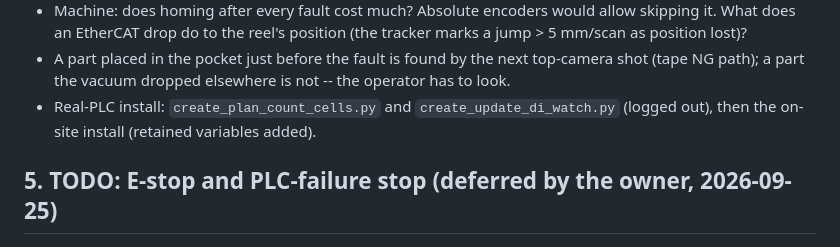
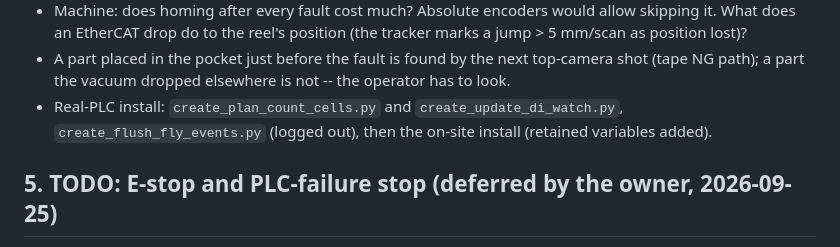
Before and after one commit to MDMTseng/xPLCCore, a Markdown page: doc_review/estop_recovery_2026-09-25.md, the part around the change. Drawn GitHub-style.

```diff
--- a/doc_review/estop_recovery_2026-09-25.md
+++ b/doc_review/estop_recovery_2026-09-25.md
@@ -88,7 +88,7 @@ are the sim's fault-injection hooks; 0 / FALSE in production.
   top-camera shot (tape NG path); a part the vacuum dropped elsewhere is
   not -- the operator has to look.
 - Real-PLC install: `create_plan_count_cells.py` and
-  `create_update_di_watch.py` (logged out), then the
+  `create_update_di_watch.py`, `create_flush_fly_events.py` (logged out), then the
   on-site install (retained variables added).
 
 ## 5. TODO: E-stop and PLC-failure stop (deferred by the owner, 2026-09-25)
```
Also changed, not shown: doc_review/flow_analysis_2026-09-25.md (+1 -1 lines).
